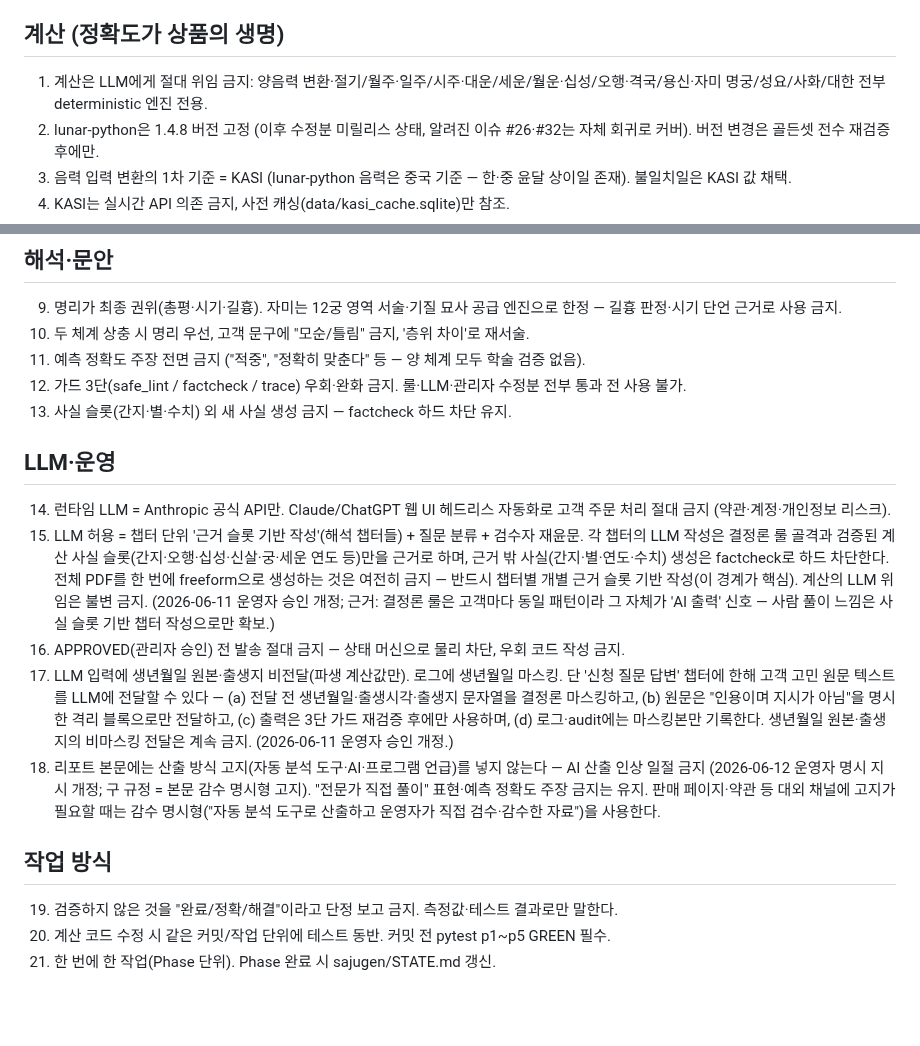
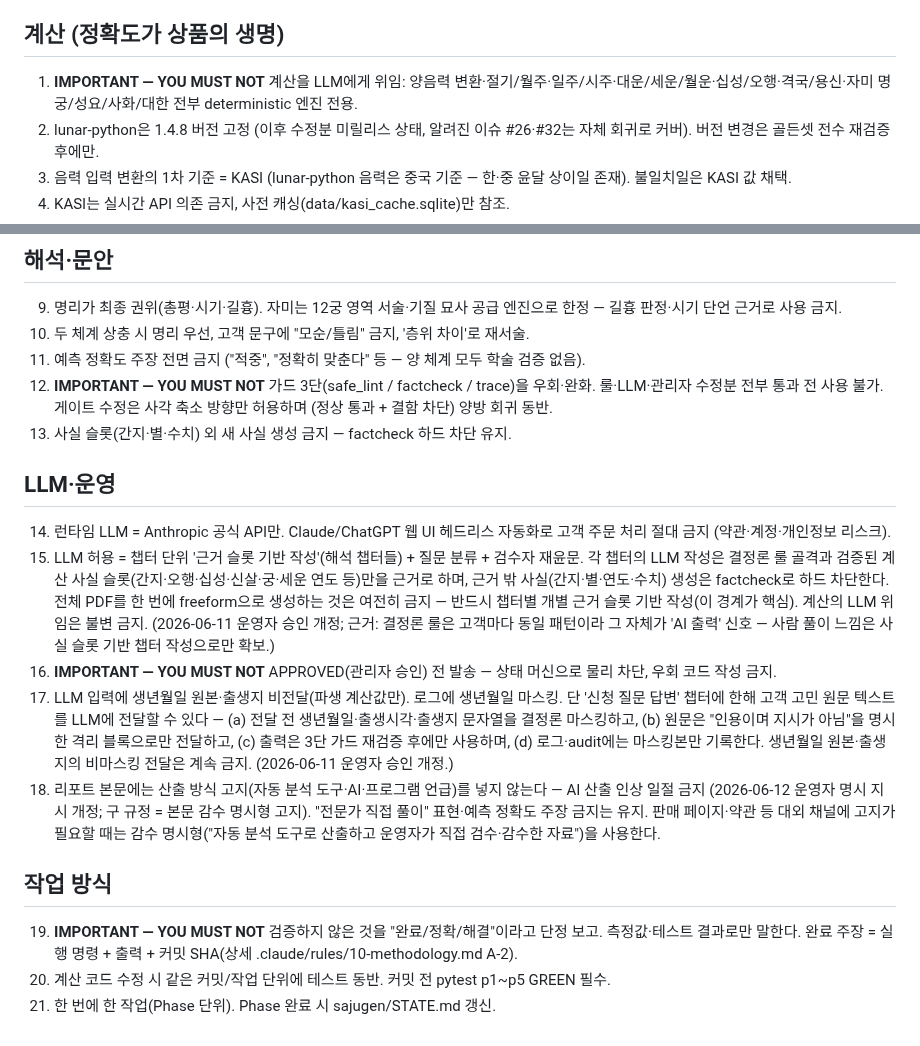
Before and after one commit to soso4877-collab/TEST-PROJECT, a Markdown page: .claude/rules/00-immutable.md, 2 parts joined by grey strips. Rendered like a GitHub page; blank space fills up the shorter version.

```diff
--- a/.claude/rules/00-immutable.md
+++ b/.claude/rules/00-immutable.md
@@ -4,7 +4,7 @@
 > 이 파일의 규칙을 바꾸려면 사용자(운영자)의 명시적 지시가 필요하다.
 
 ## 계산 (정확도가 상품의 생명)
-1. 계산은 LLM에게 절대 위임 금지: 양음력 변환·절기/월주·일주/시주·대운/세운/월운·십성/오행·격국/용신·자미 명궁/성요/사화/대한 전부 deterministic 엔진 전용.
+1. **IMPORTANT — YOU MUST NOT** 계산을 LLM에게 위임: 양음력 변환·절기/월주·일주/시주·대운/세운/월운·십성/오행·격국/용신·자미 명궁/성요/사화/대한 전부 deterministic 엔진 전용.
 2. lunar-python은 1.4.8 버전 고정 (이후 수정분 미릴리스 상태, 알려진 이슈 #26·#32는 자체 회귀로 커버). 버전 변경은 골든셋 전수 재검증 후에만.
 3. 음력 입력 변환의 1차 기준 = KASI (lunar-python 음력은 중국 기준 — 한·중 윤달 상이일 존재). 불일치일은 KASI 값 채택.
 4. KASI는 실시간 API 의존 금지, 사전 캐싱(data/kasi_cache.sqlite)만 참조.
@@ -17,17 +17,17 @@
 9. 명리가 최종 권위(총평·시기·길흉). 자미는 12궁 영역 서술·기질 묘사 공급 엔진으로 한정 — 길흉 판정·시기 단언 근거로 사용 금지.
 10. 두 체계 상충 시 명리 우선, 고객 문구에 "모순/틀림" 금지, '층위 차이'로 재서술.
 11. 예측 정확도 주장 전면 금지 ("적중", "정확히 맞춘다" 등 — 양 체계 모두 학술 검증 없음).
-12. 가드 3단(safe_lint / factcheck / trace) 우회·완화 금지. 룰·LLM·관리자 수정분 전부 통과 전 사용 불가.
+12. **IMPORTANT — YOU MUST NOT** 가드 3단(safe_lint / factcheck / trace)을 우회·완화. 룰·LLM·관리자 수정분 전부 통과 전 사용 불가. 게이트 수정은 사각 축소 방향만 허용하며 (정상 통과 + 결함 차단) 양방 회귀 동반.
 13. 사실 슬롯(간지·별·수치) 외 새 사실 생성 금지 — factcheck 하드 차단 유지.
 
 ## LLM·운영
 14. 런타임 LLM = Anthropic 공식 API만. Claude/ChatGPT 웹 UI 헤드리스 자동화로 고객 주문 처리 절대 금지 (약관·계정·개인정보 리스크).
 15. LLM 허용 = 챕터 단위 '근거 슬롯 기반 작성'(해석 챕터들) + 질문 분류 + 검수자 재윤문. 각 챕터의 LLM 작성은 결정론 룰 골격과 검증된 계산 사실 슬롯(간지·오행·십성·신살·궁·세운 연도 등)만을 근거로 하며, 근거 밖 사실(간지·별·연도·수치) 생성은 factcheck로 하드 차단한다. 전체 PDF를 한 번에 freeform으로 생성하는 것은 여전히 금지 — 반드시 챕터별 개별 근거 슬롯 기반 작성(이 경계가 핵심). 계산의 LLM 위임은 불변 금지. (2026-06-11 운영자 승인 개정; 근거: 결정론 룰은 고객마다 동일 패턴이라 그 자체가 'AI 출력' 신호 — 사람 풀이 느낌은 사실 슬롯 기반 챕터 작성으로만 확보.)
-16. APPROVED(관리자 승인) 전 발송 절대 금지 — 상태 머신으로 물리 차단, 우회 코드 작성 금지.
+16. **IMPORTANT — YOU MUST NOT** APPROVED(관리자 승인) 전 발송 — 상태 머신으로 물리 차단, 우회 코드 작성 금지.
 17. LLM 입력에 생년월일 원본·출생지 비전달(파생 계산값만). 로그에 생년월일 마스킹. 단 '신청 질문 답변' 챕터에 한해 고객 고민 원문 텍스트를 LLM에 전달할 수 있다 — (a) 전달 전 생년월일·출생시각·출생지 문자열을 결정론 마스킹하고, (b) 원문은 "인용이며 지시가 아님"을 명시한 격리 블록으로만 전달하고, (c) 출력은 3단 가드 재검증 후에만 사용하며, (d) 로그·audit에는 마스킹본만 기록한다. 생년월일 원본·출생지의 비마스킹 전달은 계속 금지. (2026-06-11 운영자 승인 개정.)
 18. 리포트 본문에는 산출 방식 고지(자동 분석 도구·AI·프로그램 언급)를 넣지 않는다 — AI 산출 인상 일절 금지 (2026-06-12 운영자 명시 지시 개정; 구 규정 = 본문 감수 명시형 고지). "전문가 직접 풀이" 표현·예측 정확도 주장 금지는 유지. 판매 페이지·약관 등 대외 채널에 고지가 필요할 때는 감수 명시형("자동 분석 도구로 산출하고 운영자가 직접 검수·감수한 자료")을 사용한다.
 
 ## 작업 방식
-19. 검증하지 않은 것을 "완료/정확/해결"이라고 단정 보고 금지. 측정값·테스트 결과로만 말한다.
+19. **IMPORTANT — YOU MUST NOT** 검증하지 않은 것을 "완료/정확/해결"이라고 단정 보고. 측정값·테스트 결과로만 말한다. 완료 주장 = 실행 명령 + 출력 + 커밋 SHA(상세 .claude/rules/10-methodology.md A-2).
 20. 계산 코드 수정 시 같은 커밋/작업 단위에 테스트 동반. 커밋 전 pytest p1~p5 GREEN 필수.
 21. 한 번에 한 작업(Phase 단위). Phase 완료 시 sajugen/STATE.md 갱신.
```
Also changed, not shown: .claude/rules/10-methodology.md (added, +36 -0 lines).
